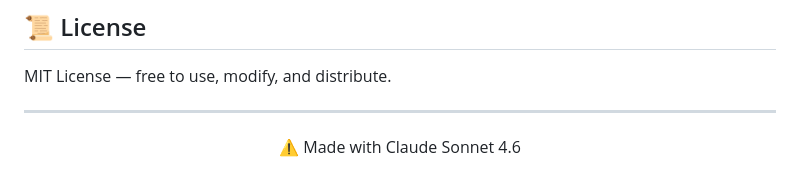
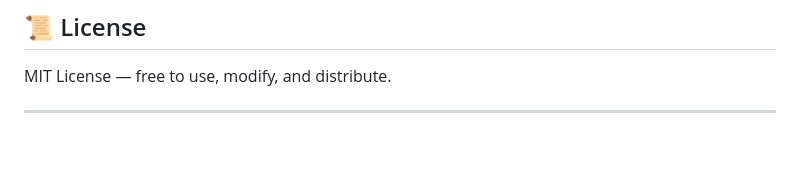
Before and after one commit to InzamamulQureshi/wordduel, a Markdown page: README.md, the part around the change. Drawn GitHub-style; blank space fills up the shorter version.

Commit message:
Remove footer from README
Remove footer note

```diff
--- a/README.md
+++ b/README.md
@@ -132,5 +132,3 @@ Pull requests are welcome! Some ideas:
 MIT License — free to use, modify, and distribute.
 
 ---
-
-<p align="center">⚠️ Made with Claude Sonnet 4.6</p>
```
